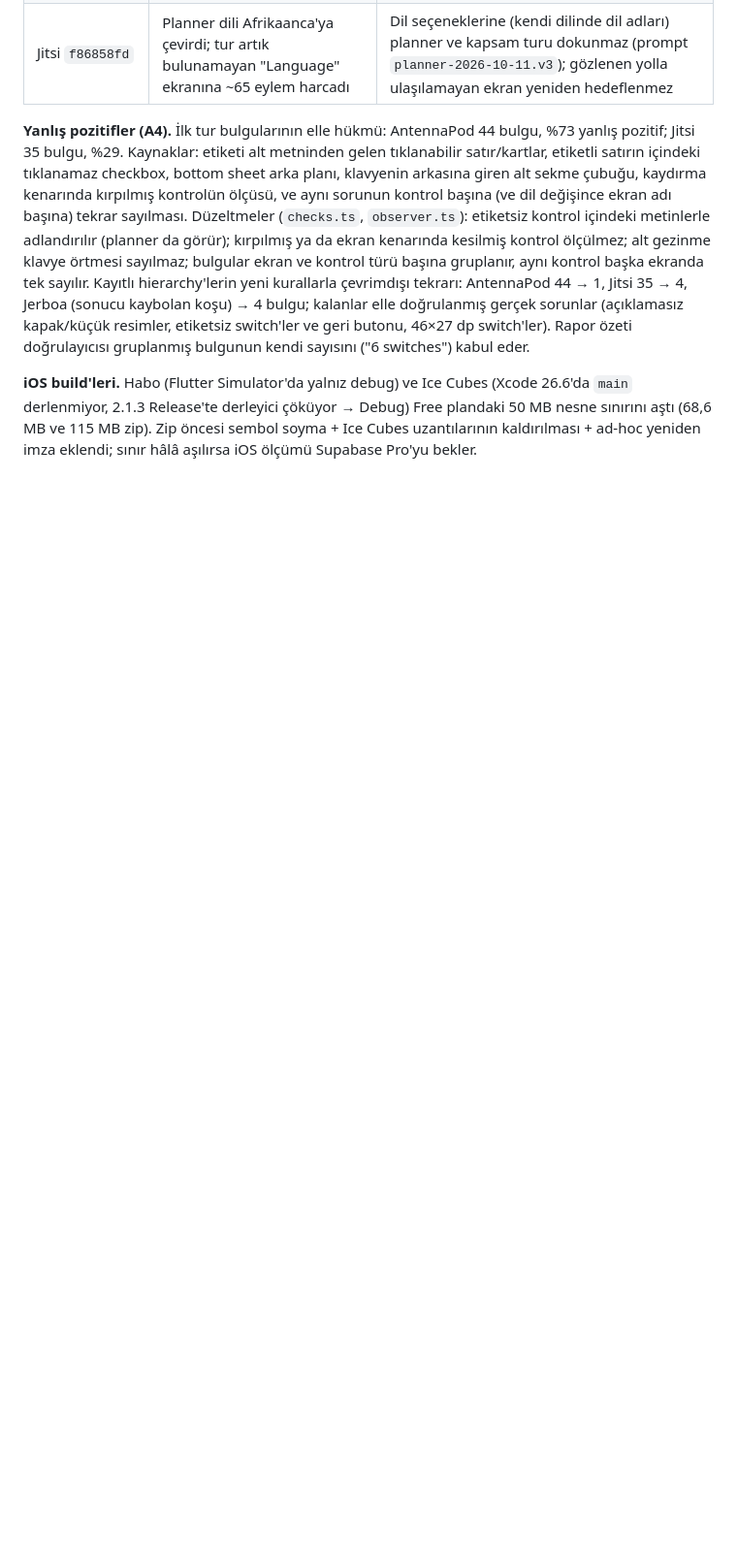
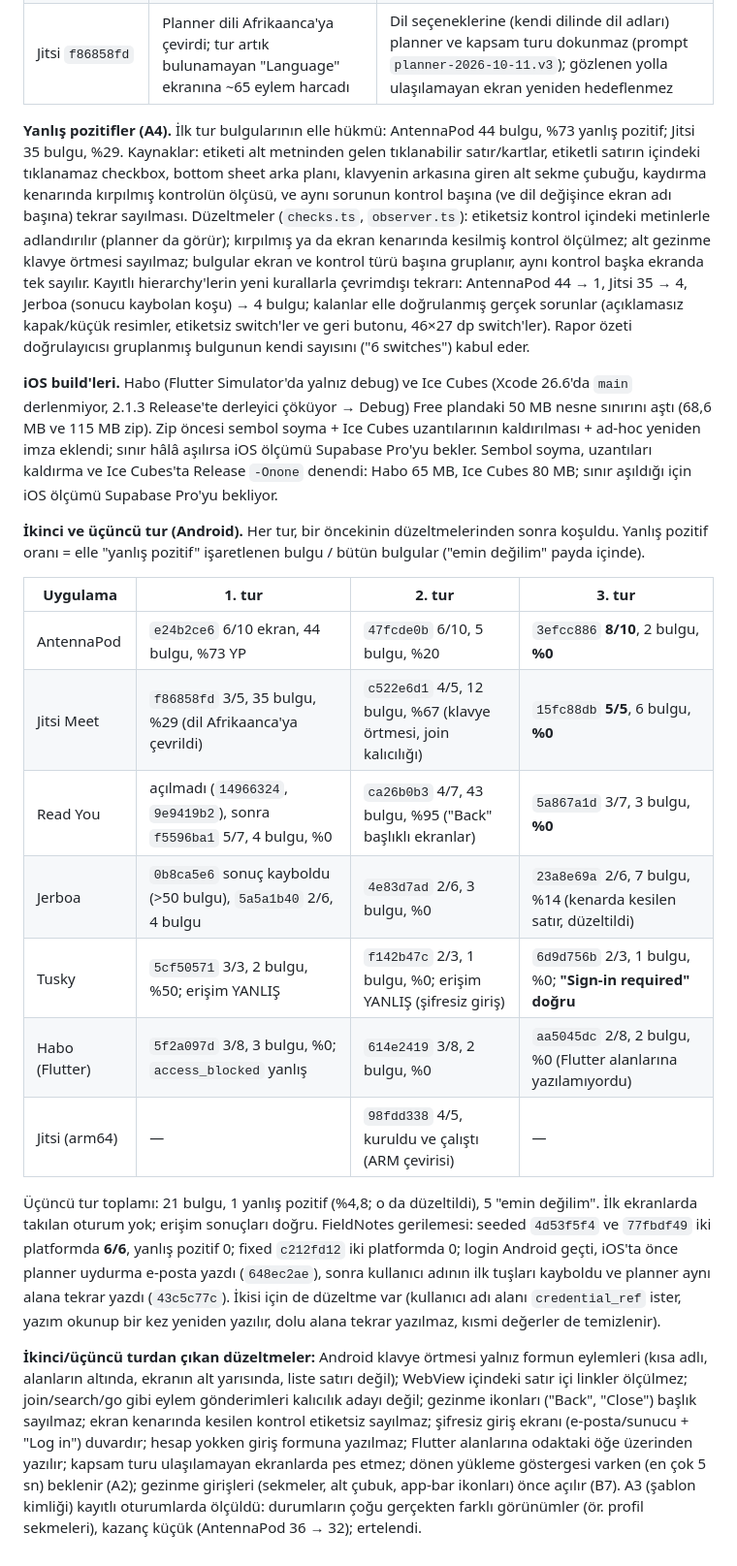
Before and after one commit to OzzyD07/TapScout, a Markdown page: docs/05-v1-plan.md, the part around the change. Shown at 97% size. Drawn GitHub-style; blank space fills up the shorter version.

Commit message:
docs: 05 §21 second and third benchmark rounds

```diff
--- a/docs/05-v1-plan.md
+++ b/docs/05-v1-plan.md
@@ -501,3 +501,20 @@ Ana ekran listeleri her uygulamanın kaynak metinlerinden, koşulara bakılmadan
 **Yanlış pozitifler (A4).** İlk tur bulgularının elle hükmü: AntennaPod 44 bulgu, %73 yanlış pozitif; Jitsi 35 bulgu, %29. Kaynaklar: etiketi alt metninden gelen tıklanabilir satır/kartlar, etiketli satırın içindeki tıklanamaz checkbox, bottom sheet arka planı, klavyenin arkasına giren alt sekme çubuğu, kaydırma kenarında kırpılmış kontrolün ölçüsü, ve aynı sorunun kontrol başına (ve dil değişince ekran adı başına) tekrar sayılması. Düzeltmeler (`checks.ts`, `observer.ts`): etiketsiz kontrol içindeki metinlerle adlandırılır (planner da görür); kırpılmış ya da ekran kenarında kesilmiş kontrol ölçülmez; alt gezinme klavye örtmesi sayılmaz; bulgular ekran ve kontrol türü başına gruplanır, aynı kontrol başka ekranda tek sayılır. Kayıtlı hierarchy'lerin yeni kurallarla çevrimdışı tekrarı: AntennaPod 44 → 1, Jitsi 35 → 4, Jerboa (sonucu kaybolan koşu) → 4 bulgu; kalanlar elle doğrulanmış gerçek sorunlar (açıklamasız kapak/küçük resimler, etiketsiz switch'ler ve geri butonu, 46×27 dp switch'ler). Rapor özeti doğrulayıcısı gruplanmış bulgunun kendi sayısını ("6 switches") kabul eder.
 
 **iOS build'leri.** Habo (Flutter Simulator'da yalnız debug) ve Ice Cubes (Xcode 26.6'da `main` derlenmiyor, 2.1.3 Release'te derleyici çöküyor → Debug) Free plandaki 50 MB nesne sınırını aştı (68,6 MB ve 115 MB zip). Zip öncesi sembol soyma + Ice Cubes uzantılarının kaldırılması + ad-hoc yeniden imza eklendi; sınır hâlâ aşılırsa iOS ölçümü Supabase Pro'yu bekler.
+Sembol soyma, uzantıları kaldırma ve Ice Cubes'ta Release `-Onone` denendi: Habo 65 MB, Ice Cubes 80 MB; sınır aşıldığı için iOS ölçümü Supabase Pro'yu bekliyor.
+
+**İkinci ve üçüncü tur (Android).** Her tur, bir öncekinin düzeltmelerinden sonra koşuldu. Yanlış pozitif oranı = elle "yanlış pozitif" işaretlenen bulgu / bütün bulgular ("emin değilim" payda içinde).
+
+| Uygulama | 1. tur | 2. tur | 3. tur |
+|---|---|---|---|
+| AntennaPod | `e24b2ce6` 6/10 ekran, 44 bulgu, %73 YP | `47fcde0b` 6/10, 5 bulgu, %20 | `3efcc886` **8/10**, 2 bulgu, **%0** |
+| Jitsi Meet | `f86858fd` 3/5, 35 bulgu, %29 (dil Afrikaanca'ya çevrildi) | `c522e6d1` 4/5, 12 bulgu, %67 (klavye örtmesi, join kalıcılığı) | `15fc88db` **5/5**, 6 bulgu, **%0** |
+| Read You | açılmadı (`14966324`, `9e9419b2`), sonra `f5596ba1` 5/7, 4 bulgu, %0 | `ca26b0b3` 4/7, 43 bulgu, %95 ("Back" başlıklı ekranlar) | `5a867a1d` 3/7, 3 bulgu, **%0** |
+| Jerboa | `0b8ca5e6` sonuç kayboldu (>50 bulgu), `5a5a1b40` 2/6, 4 bulgu | `4e83d7ad` 2/6, 3 bulgu, %0 | `23a8e69a` 2/6, 7 bulgu, %14 (kenarda kesilen satır, düzeltildi) |
+| Tusky | `5cf50571` 3/3, 2 bulgu, %50; erişim YANLIŞ | `f142b47c` 2/3, 1 bulgu, %0; erişim YANLIŞ (şifresiz giriş) | `6d9d756b` 2/3, 1 bulgu, %0; **"Sign-in required" doğru** |
+| Habo (Flutter) | `5f2a097d` 3/8, 3 bulgu, %0; `access_blocked` yanlış | `614e2419` 3/8, 2 bulgu, %0 | `aa5045dc` 2/8, 2 bulgu, %0 (Flutter alanlarına yazılamıyordu) |
+| Jitsi (arm64) | — | `98fdd338` 4/5, kuruldu ve çalıştı (ARM çevirisi) | — |
+
+Üçüncü tur toplamı: 21 bulgu, 1 yanlış pozitif (%4,8; o da düzeltildi), 5 "emin değilim". İlk ekranlarda takılan oturum yok; erişim sonuçları doğru. FieldNotes gerilemesi: seeded `4d53f5f4` ve `77fbdf49` iki platformda **6/6**, yanlış pozitif 0; fixed `c212fd12` iki platformda 0; login Android geçti, iOS'ta önce planner uydurma e-posta yazdı (`648ec2ae`), sonra kullanıcı adının ilk tuşları kayboldu ve planner aynı alana tekrar yazdı (`43c5c77c`). İkisi için de düzeltme var (kullanıcı adı alanı `credential_ref` ister, yazım okunup bir kez yeniden yazılır, dolu alana tekrar yazılmaz, kısmi değerler de temizlenir).
+
+**İkinci/üçüncü turdan çıkan düzeltmeler:** Android klavye örtmesi yalnız formun eylemleri (kısa adlı, alanların altında, ekranın alt yarısında, liste satırı değil); WebView içindeki satır içi linkler ölçülmez; join/search/go gibi eylem gönderimleri kalıcılık adayı değil; gezinme ikonları ("Back", "Close") başlık sayılmaz; ekran kenarında kesilen kontrol etiketsiz sayılmaz; şifresiz giriş ekranı (e-posta/sunucu + "Log in") duvardır; hesap yokken giriş formuna yazılmaz; Flutter alanlarına odaktaki öğe üzerinden yazılır; kapsam turu ulaşılamayan ekranlarda pes etmez; dönen yükleme göstergesi varken (en çok 5 sn) beklenir (A2); gezinme girişleri (sekmeler, alt çubuk, app-bar ikonları) önce açılır (B7). A3 (şablon kimliği) kayıtlı oturumlarda ölçüldü: durumların çoğu gerçekten farklı görünümler (ör. profil sekmeleri), kazanç küçük (AntennaPod 36 → 32); ertelendi.
```
